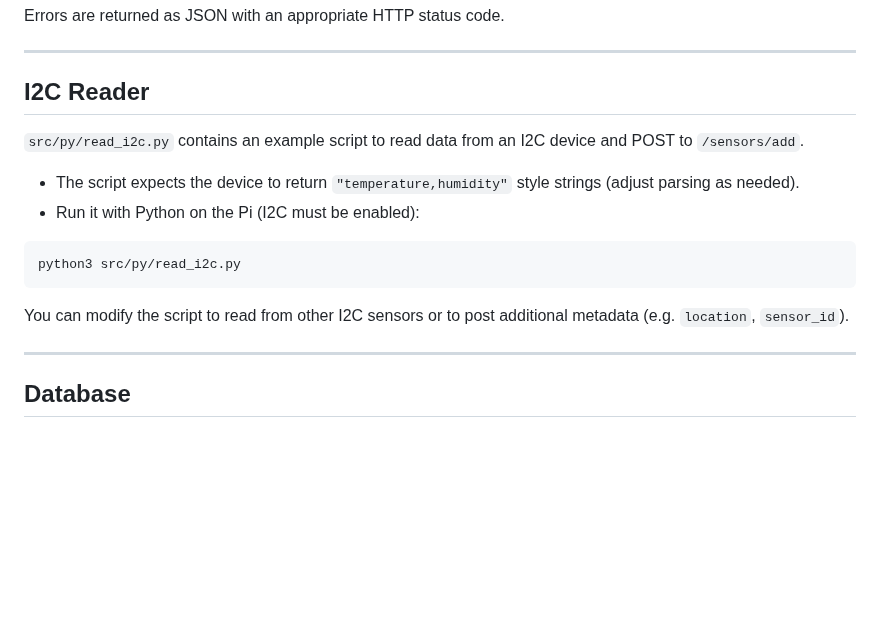
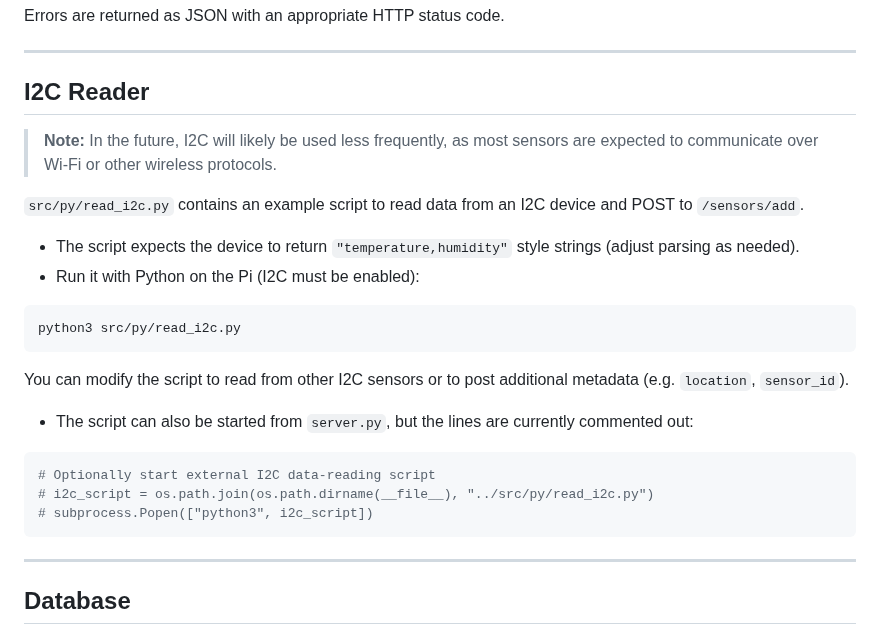
Before and after one commit to mpsalewski/msa-rpi-server, a Markdown page: README.md, the part around the change. GitHub-like rendering; blank space fills up the shorter version.

````diff
--- a/README.md
+++ b/README.md
@@ -182,6 +182,8 @@ Errors are returned as JSON with an appropriate HTTP status code.
 ---
 
 ## I2C Reader
+> **Note:** In the future, I2C will likely be used less frequently, as most sensors are expected to communicate over Wi-Fi or other wireless protocols.
+
 `src/py/read_i2c.py` contains an example script to read data from an I2C device and POST to `/sensors/add`.
 
 - The script expects the device to return `"temperature,humidity"` style strings (adjust parsing as needed).
@@ -192,6 +194,17 @@ python3 src/py/read_i2c.py
 ```
 
 You can modify the script to read from other I2C sensors or to post additional metadata (e.g. `location`, `sensor_id`).
+
+- The script can also be started from `server.py`, but the lines are currently commented out:
+
+```python
+# Optionally start external I2C data-reading script
+# i2c_script = os.path.join(os.path.dirname(__file__), "../src/py/read_i2c.py")
+# subprocess.Popen(["python3", i2c_script])
+```
+
+
+
 
 ---
 
````
